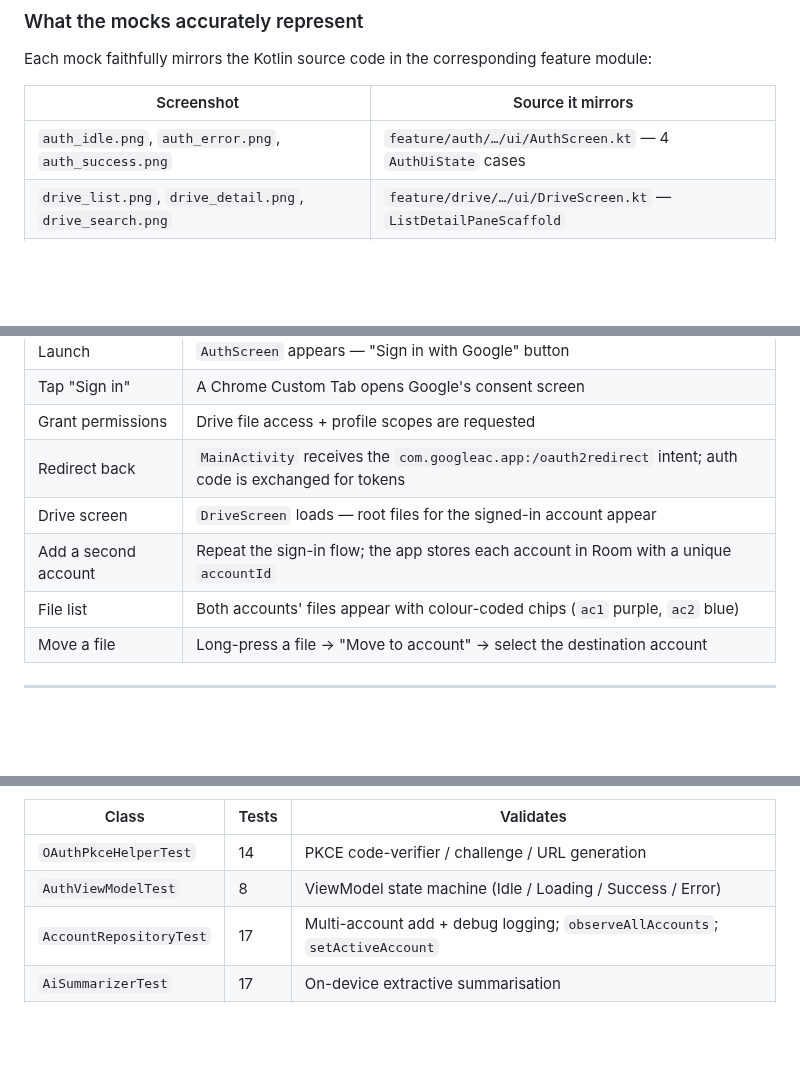
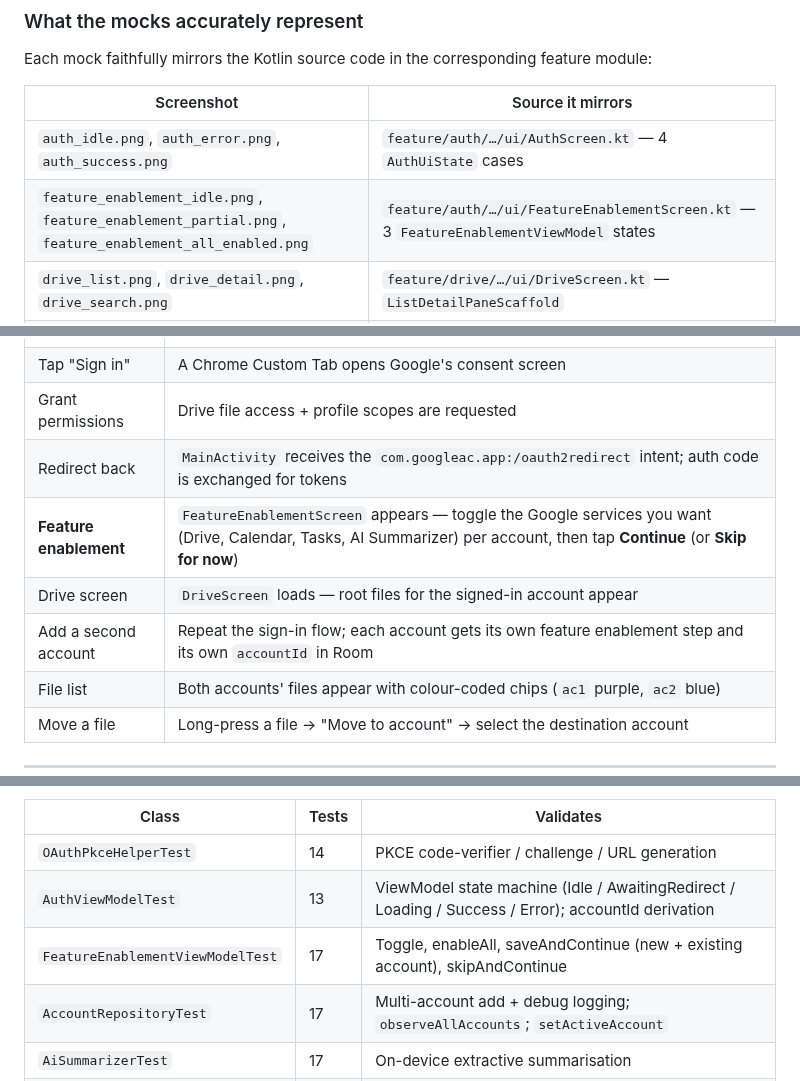
Before and after one commit to s-p-c-git/GoogleAc, a Markdown page: TESTING.md, 3 parts joined by grey strips. Rendered like a GitHub page; blank space fills up the shorter version.

```diff
--- a/TESTING.md
+++ b/TESTING.md
@@ -24,6 +24,7 @@ Each mock faithfully mirrors the Kotlin source code in the corresponding feature
 | Screenshot | Source it mirrors |
 |---|---|
 | `auth_idle.png`, `auth_error.png`, `auth_success.png` | `feature/auth/…/ui/AuthScreen.kt` — 4 `AuthUiState` cases |
+| `feature_enablement_idle.png`, `feature_enablement_partial.png`, `feature_enablement_all_enabled.png` | `feature/auth/…/ui/FeatureEnablementScreen.kt` — 3 `FeatureEnablementViewModel` states |
 | `drive_list.png`, `drive_detail.png`, `drive_search.png` | `feature/drive/…/ui/DriveScreen.kt` — `ListDetailPaneScaffold` |
 | `multi_account_list.png` | `AccountRepository.addAccount` log flow + `AccountDao` |
 | `drive_files_per_account.png` | `DriveRepository.observeRootFiles` per-account partitioning |
@@ -137,8 +138,9 @@ Or open the project in **Android Studio**, select your device from the toolbar,
 | Tap "Sign in" | A Chrome Custom Tab opens Google's consent screen |
 | Grant permissions | Drive file access + profile scopes are requested |
 | Redirect back | `MainActivity` receives the `com.googleac.app:/oauth2redirect` intent; auth code is exchanged for tokens |
+| **Feature enablement** | `FeatureEnablementScreen` appears — toggle the Google services you want (Drive, Calendar, Tasks, AI Summarizer) per account, then tap **Continue** (or **Skip for now**) |
 | Drive screen | `DriveScreen` loads — root files for the signed-in account appear |
-| Add a second account | Repeat the sign-in flow; the app stores each account in Room with a unique `accountId` |
+| Add a second account | Repeat the sign-in flow; each account gets its own feature enablement step and its own `accountId` in Room |
 | File list | Both accounts' files appear with colour-coded chips (`ac1` purple, `ac2` blue) |
 | Move a file | Long-press a file → "Move to account" → select the destination account |
 
@@ -167,7 +169,8 @@ Test classes and what they cover:
 | Class | Tests | Validates |
 |---|---|---|
 | `OAuthPkceHelperTest` | 14 | PKCE code-verifier / challenge / URL generation |
-| `AuthViewModelTest` | 8 | ViewModel state machine (Idle / Loading / Success / Error) |
+| `AuthViewModelTest` | 13 | ViewModel state machine (Idle / AwaitingRedirect / Loading / Success / Error); accountId derivation |
+| `FeatureEnablementViewModelTest` | 17 | Toggle, enableAll, saveAndContinue (new + existing account), skipAndContinue |
 | `AccountRepositoryTest` | 17 | Multi-account add + debug logging; `observeAllAccounts`; `setActiveAccount` |
 | `AiSummarizerTest` | 17 | On-device extractive summarisation |
 | `DriveModelsTest` | 13 | `DriveCapabilities` / `DriveFileResponse` data classes |
```
Also changed, not shown: docs/screenshots/README.md (+35 -1 lines), docs/screenshots/feature_enablement_all_enabled.png (added), docs/screenshots/feature_enablement_idle.png (added), docs/screenshots/feature_enablement_partial.png (added).
